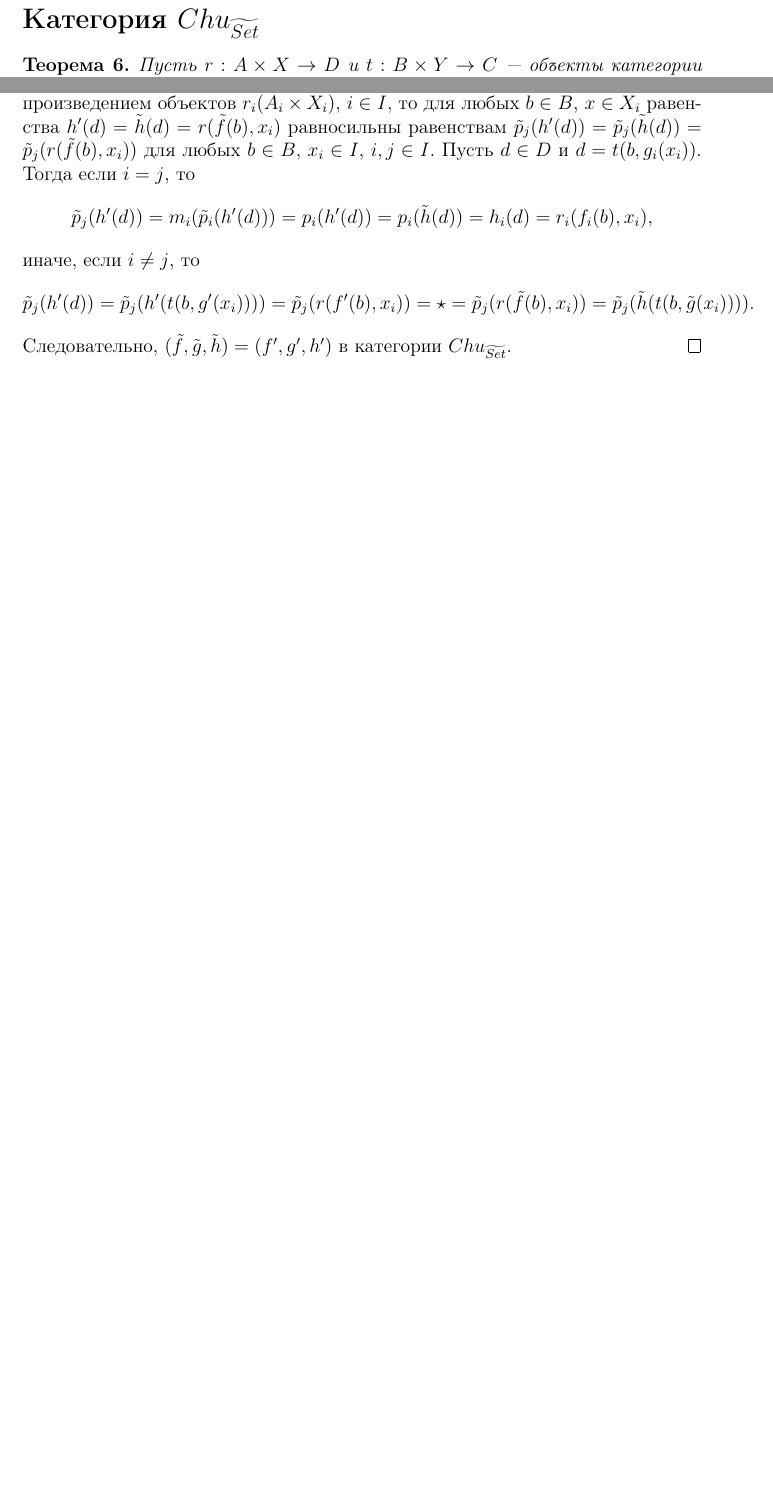
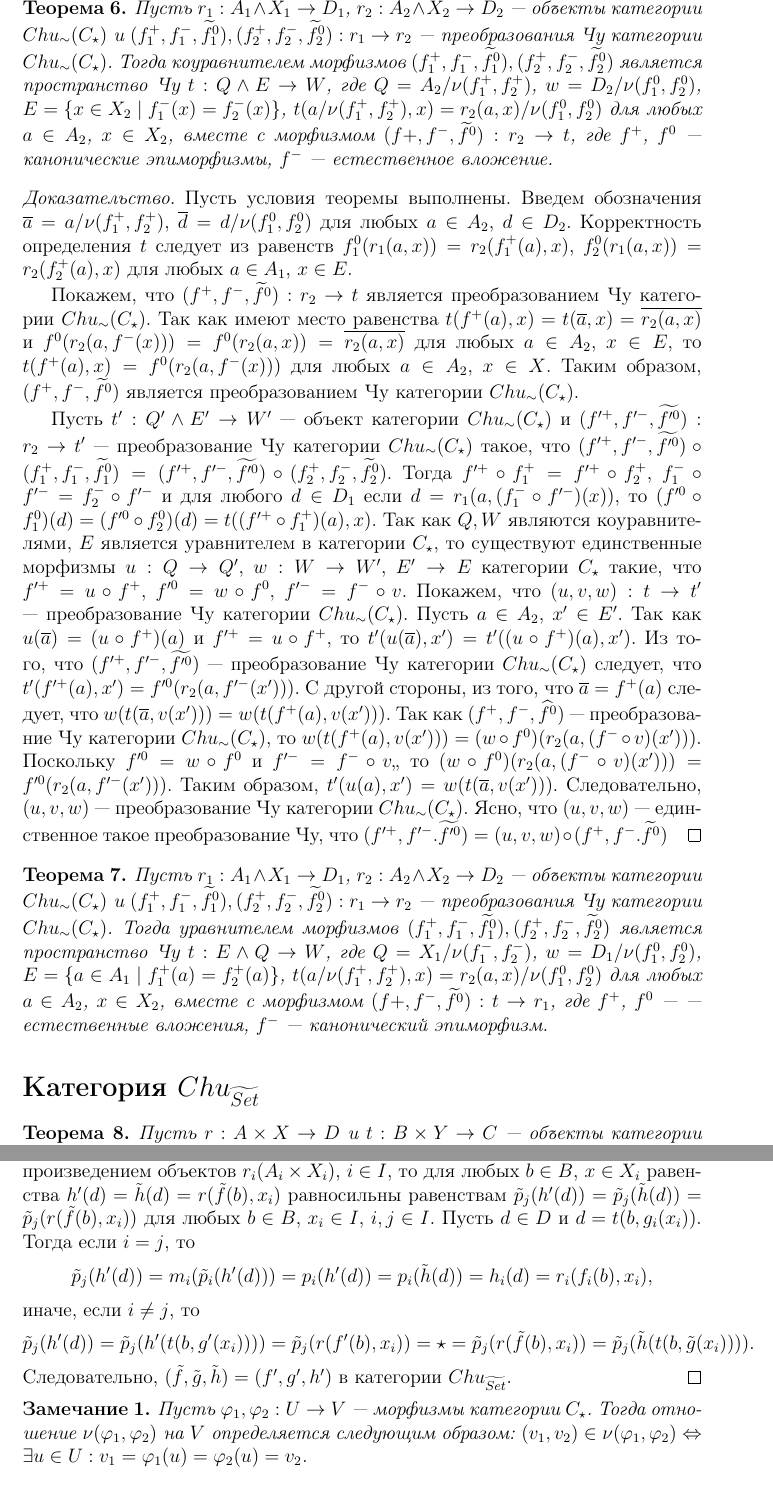
Before and after one commit to ParaDogs/chu-wave-category, a LaTeX document (main.tex): two parts of pages 8 and 12 of 18 before the commit and two parts of pages 8 and 13 of 18 after it, joined at a grey line, cut at the place of the change, the shorter picture padded with empty space. Compiled offline with pdfLaTeX.

Commit message:
Добавил теоремы о коуравнителе и уравнителе в новых обозначениях, но без проверенных доказательств.

```diff
--- a/main.tex
+++ b/main.tex
@@ -245,6 +245,21 @@ $$\xymatrix@R=2em@C=2em{
     $$
     Следовательно, $(f^+,f^-,\widetilde{\overline{f^0}}) = (f'^+,f'^-,\widetilde{f'^0})$ в категории $Chu_\sim(C_\star)$.
 \end{proof}
+
+\begin{theorem}
+    Пусть $r_1: A_1 \wedge X_1 \to D_1$, $r_2: A_2 \wedge X_2 \to D_2$ --- объекты категории $Chu_\sim(C_\star)$ и $(f_1^+,f_1^-,\widetilde{f_1^0}), (f_2^+,f_2^-,\widetilde{f_2^0}): r_1 \to r_2$ --- преобразования Чу категории $Chu_\sim(C_\star)$. Тогда коуравнителем морфизмов $(f_1^+,f_1^-,\widetilde{f_1^0}), (f_2^+,f_2^-,\widetilde{f_2^0})$ является пространство Чу $t: Q \wedge E \to W$, где $Q = A_2/\nu(f_1^+,f_2^+)$, $w = D_2/\nu(f_1^0,f_2^0)$, $E = \{x \in X_2 \mid f_1^-(x) = f_2^-(x)\}$, $t(a/\nu(f_1^+,f_2^+),x) = r_2(a,x)/\nu(f_1^0,f_2^0)$ для любых $a \in A_2$, $x \in X_2$, вместе с морфизмом $(f+,f^-,\widetilde{f^0}): r_2 \to t$, где $f^+$, $f^0$ --- канонические эпиморфизмы, $f^-$ --- естественное вложение.
+\end{theorem}
+\begin{proof}
+    Пусть условия теоремы выполнены. Введем обозначения $\overline{a} = a/\nu(f_1^+,f_2^+)$, $\overline{d} = d/\nu(f_1^0,f_2^0)$ для любых $a \in A_2$, $d \in D_2$. Корректность определения $t$ следует из равенств $f_1^0(r_1(a,x)) = r_2(f_1^+(a),x)$, $f_2^0(r_1(a,x)) = r_2(f_2^+(a),x)$ для любых $a \in A_1$, $x \in E$.
+
+    Покажем, что $(f^+,f^-,\widetilde{f^0}): r_2 \to t$ является преобразованием Чу категории $Chu_\sim(C_\star)$. Так как имеют место равенства $t(f^+(a),x) = t(\overline{a},x) = \overline{r_2(a,x)}$ и $f^0(r_2(a,f^-(x))) = f^0(r_2(a,x)) = \overline{r_2(a,x)}$ для любых $a \in A_2$, $x \in E$, то $t(f^+(a),x) = f^0(r_2(a,f^-(x)))$ для любых $a \in A_2$, $x \in X$. Таким образом, $(f^+,f^-,\widetilde{f^0})$ является преобразованием Чу категории $Chu_\sim(C_\star)$.
+
+    Пусть $t': Q' \wedge E' \to W'$ --- объект категории $Chu_\sim(C_\star)$ и $(f'^+,f'^-,\widetilde{f'^0}): r_2 \to t'$ --- преобразование Чу категории $Chu_\sim(C_\star)$ такое, что $(f'^+,f'^-,\widetilde{f'^0}) \circ (f_1^+,f_1^-,\widetilde{f_1^0}) = (f'^+,f'^-,\widetilde{f'^0}) \circ (f_2^+,f_2^-,\widetilde{f_2^0})$. Тогда $f'^+ \circ f_1^+ = f'^+ \circ f_2^+$, $f_1^- \circ f'^- = f_2^- \circ f'^-$ и для любого $d \in D_1$ если $d = r_1(a,(f_1^- \circ f'^-)(x))$, то $(f'^0 \circ f_1^0)(d) = (f'^0 \circ f_2^0)(d) = t((f'^+ \circ f_1^+)(a),x)$. Так как $Q,W$ являются коуравнителями, $E$ является уравнителем в категории $C_\star$, то существуют единственные морфизмы $u: Q \to Q'$, $w: W \to W'$, $E' \to E$ категории $C_\star$ такие, что $f'^+ = u \circ f^+$, $f'^0 = w \circ f^0$, $f'^- = f^- \circ v$. Покажем, что $(u,v,w): t \to t'$ --- преобразование Чу категории $Chu_\sim(C_\star)$. Пусть $a \in A_2$, $x' \in E'$. Так как $u(\overline{a}) = (u \circ f^+)(a)$ и $f'^+ = u \circ f^+$, то $t'(u(\overline{a}),x') = t'((u \circ f^+)(a),x')$. Из того, что $(f'^+,f'^-,\widetilde{f'^0})$ --- преобразование Чу категории $Chu_\sim(C_\star)$ следует, что $t'(f'^+(a),x') = f'^0(r_2(a,f'^-(x')))$. С другой стороны, из того, что $\overline{a} = f^+(a)$ следует, что $w(t(\overline{a},v(x'))) = w(t(f^+(a),v(x')))$. Так как $(f^+,f^-,\widehat{f^0})$ --- преобразование Чу категории $Chu_\sim(C_\star)$, то $w(t(f^+(a),v(x'))) = (w \circ f^0)(r_2(a,(f^- \circ v)(x')))$. Поскольку $f'^0 = w \circ f^0$ и $f'^- = f^- \circ v$,, то $(w \circ f^0)(r_2(a,(f^- \circ v)(x'))) = f'^0(r_2(a,f'^-(x')))$. Таким образом, $t'(u(a),x') = w(t(\overline{a},v(x')))$. Следовательно, $(u,v,w)$ --- преобразование Чу категории $Chu_\sim(C_\star)$. Ясно, что $(u,v,w)$ --- единственное такое преобразование Чу, что $(f'^+,f'^-.\widetilde{f'^0}) = (u,v,w) \circ (f^+,f^-.\widetilde{f^0})$
+\end{proof}
+
+\begin{theorem}
+    Пусть $r_1: A_1 \wedge X_1 \to D_1$, $r_2: A_2 \wedge X_2 \to D_2$ --- объекты категории $Chu_\sim(C_\star)$ и $(f_1^+,f_1^-,\widetilde{f_1^0}), (f_2^+,f_2^-,\widetilde{f_2^0}): r_1 \to r_2$ --- преобразования Чу категории $Chu_\sim(C_\star)$. Тогда уравнителем морфизмов $(f_1^+,f_1^-,\widetilde{f_1^0}), (f_2^+,f_2^-,\widetilde{f_2^0})$ является пространство Чу $t: E \wedge Q \to W$, где $Q = X_1/\nu(f_1^-,f_2^-)$, $w = D_1/\nu(f_1^0,f_2^0)$, $E = \{a \in A_1 \mid f_1^+(a) = f_2^+(a)\}$, $t(a/\nu(f_1^+,f_2^+),x) = r_2(a,x)/\nu(f_1^0,f_2^0)$ для любых $a \in A_2$, $x \in X_2$, вместе с морфизмом $(f+,f^-,\widetilde{f^0}): t \to r_1$, где $f^+$, $f^0$ ---  --- естественные вложения, $f^-$ --- канонический эпиморфизм.
+\end{theorem}
 
 \section*{Категория $Chu_{\widetilde{Set}}$}
 
@@ -413,6 +428,10 @@ $$\xymatrix@R=2em@C=2em{
     $$
     Следовательно, $(\tilde{f},\tilde{g},\tilde{h}) = (f',g',h')$ в категории $Chu_{\widetilde{Set}}$.
 \end{proof}
+
+\begin{remark}
+    Пусть $\varphi_1, \varphi_2: U \to V$ --- морфизмы категории $C_\star$. Тогда отношение $\nu(\varphi_1,\varphi_2)$ на $V$ определяется следующим образом: $(v_1,v_2) \in \nu(\varphi_1,\varphi_2) \Leftrightarrow \exists u \in U: v_1 = \varphi_1(u) = \varphi_2(u) = v_2$.
+\end{remark}
 
 \section*{Категория $Chu(\GAct_{\star})$}
 
```
Also changed, not shown: main.tex (4 more changed lines).
